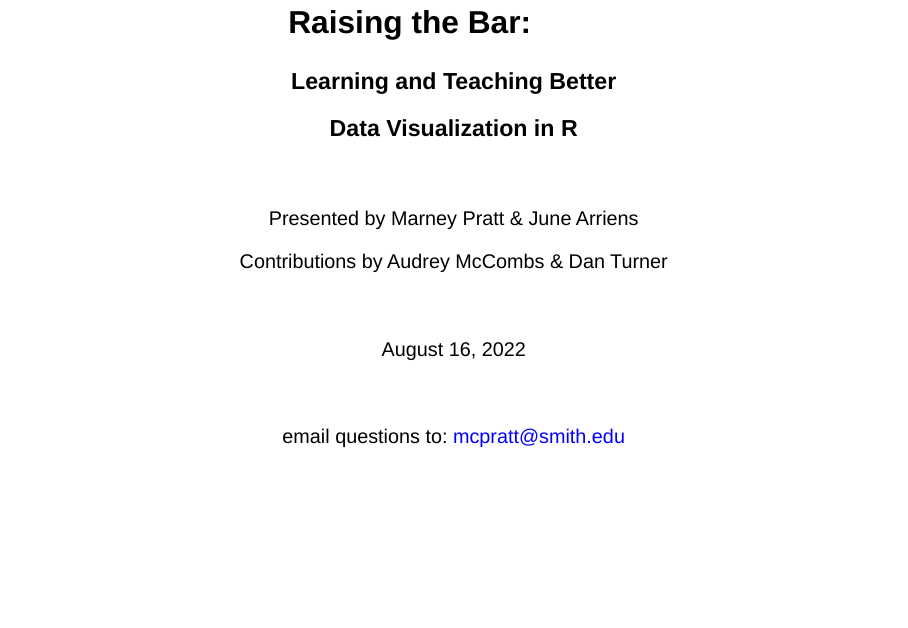
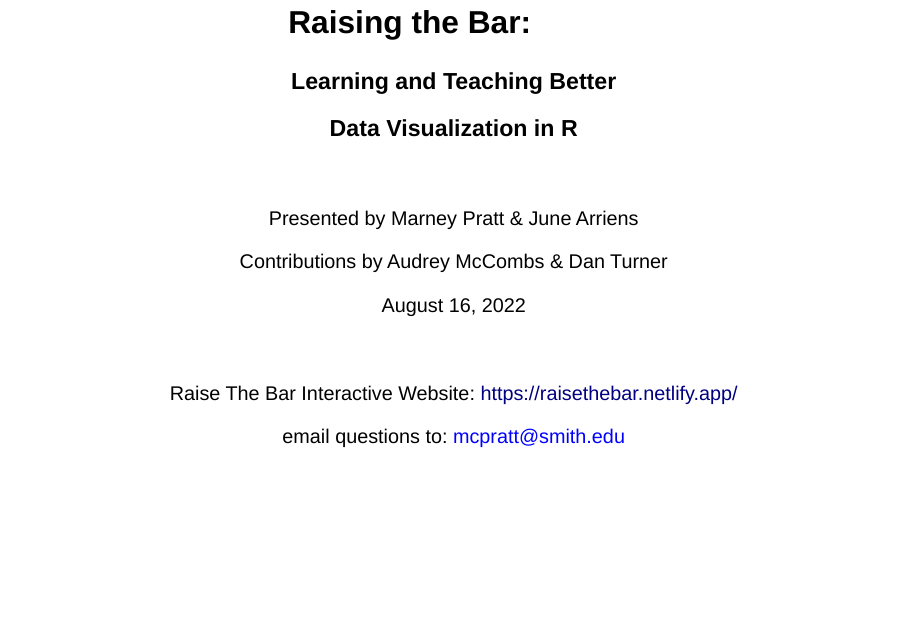
Before and after one commit to marneypratt/esa2022-presentation, a Quarto document (esa-presentation.qmd): page 1 of 16. Rendered offline with R 4.5, knitr and Pandoc in place of Quarto, with nearby package versions; drawn as Slidy slides in place of the format the file asks for.

Commit message:
added workshop website to title slide and made html self-contained

```diff
--- a/esa-presentation.qmd
+++ b/esa-presentation.qmd
@@ -2,6 +2,7 @@
 format:
   revealjs:
     theme: default
+    self-contained: true
 ---
 
 ## Raising the Bar: {style="text-align: center;"}
@@ -15,11 +16,11 @@ format:
 
 [Contributions by Audrey McCombs & Dan Turner]{style="text-align: center;"}
 
-\
-
 [August 16, 2022]{style="text-align: center;"}
 
 \
+
+Raise The Bar Interactive Website: [https://raisethebar.netlify.app/](https://raisethebar.netlify.app/)
 
 email questions to: [mcpratt\@smith.edu]{style="color: blue"}
 
```
Also changed, not shown: 1 other file.
